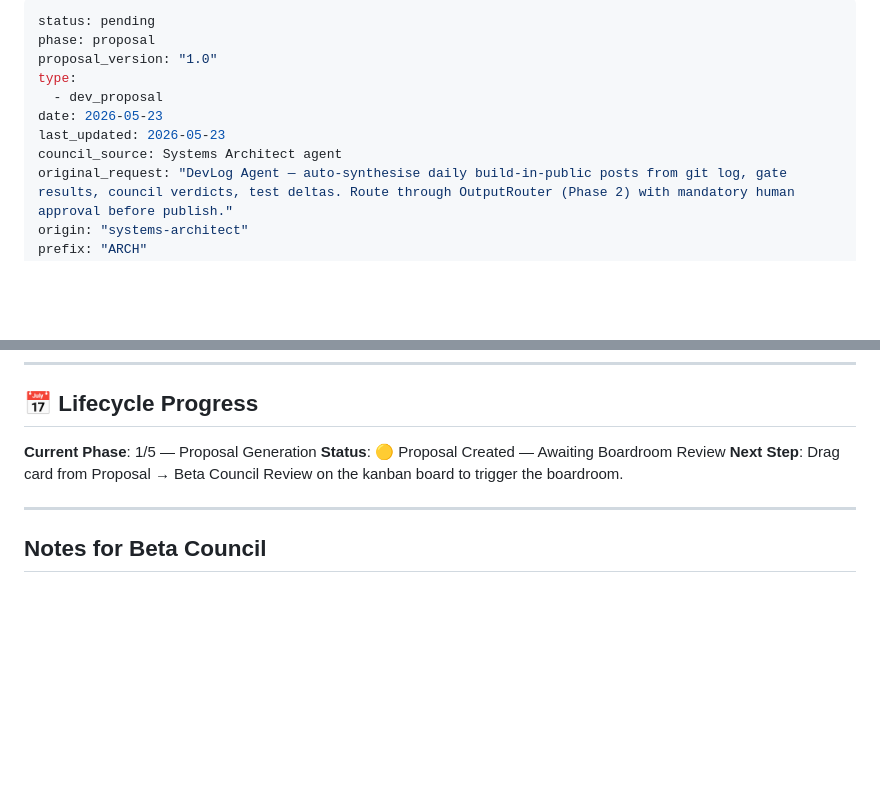
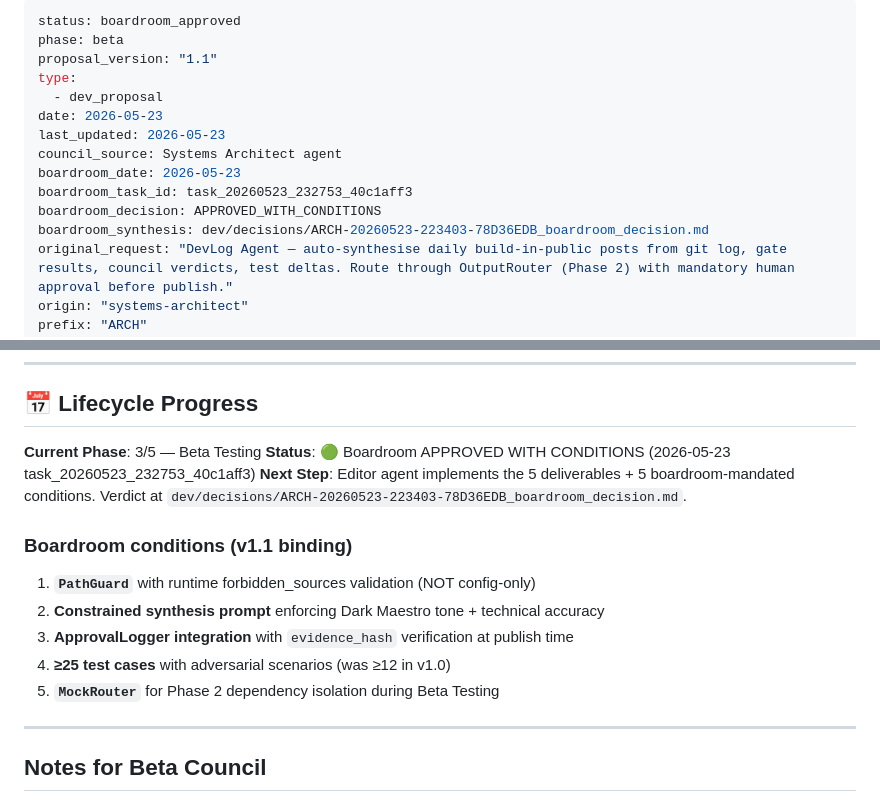
Before and after one commit to Oranneg-debug/cognitive-os, a Markdown page: dev/proposals/ARCH-20260523-223403-78D36EDB_PROPOSAL.md, 2 parts joined by grey strips. GitHub-like rendering; blank space fills up the shorter version.

```diff
--- a/dev/proposals/ARCH-20260523-223403-78D36EDB_PROPOSAL.md
+++ b/dev/proposals/ARCH-20260523-223403-78D36EDB_PROPOSAL.md
@@ -1,12 +1,16 @@
 ---
-status: pending
-phase: proposal
-proposal_version: "1.0"
+status: boardroom_approved
+phase: beta
+proposal_version: "1.1"
 type:
   - dev_proposal
 date: 2026-05-23
 last_updated: 2026-05-23
 council_source: Systems Architect agent
+boardroom_date: 2026-05-23
+boardroom_task_id: task_20260523_232753_40c1aff3
+boardroom_decision: APPROVED_WITH_CONDITIONS
+boardroom_synthesis: dev/decisions/ARCH-20260523-223403-78D36EDB_boardroom_decision.md
 original_request: "DevLog Agent — auto-synthesise daily build-in-public posts from git log, gate results, council verdicts, test deltas. Route through OutputRouter (Phase 2) with mandatory human approval before publish."
 origin: "systems-architect"
 prefix: "ARCH"
@@ -213,9 +217,17 @@ This proposal targets the standard 5-phase lifecycle:
 
 ## 📅 Lifecycle Progress
 
-**Current Phase**: 1/5 — Proposal Generation
-**Status**: 🟡 Proposal Created — Awaiting Boardroom Review
-**Next Step**: Drag card from Proposal → Beta Council Review on the kanban board to trigger the boardroom.
+**Current Phase**: 3/5 — Beta Testing
+**Status**: 🟢 Boardroom APPROVED WITH CONDITIONS (2026-05-23 task_20260523_232753_40c1aff3)
+**Next Step**: Editor agent implements the 5 deliverables + 5 boardroom-mandated conditions. Verdict at `dev/decisions/ARCH-20260523-223403-78D36EDB_boardroom_decision.md`.
+
+### Boardroom conditions (v1.1 binding)
+
+1. **`PathGuard`** with runtime forbidden_sources validation (NOT config-only)
+2. **Constrained synthesis prompt** enforcing Dark Maestro tone + technical accuracy
+3. **ApprovalLogger integration** with `evidence_hash` verification at publish time
+4. **≥25 test cases** with adversarial scenarios (was ≥12 in v1.0)
+5. **`MockRouter`** for Phase 2 dependency isolation during Beta Testing
 
 ---
 
```
Also changed, not shown: dev/decisions/ARCH-20260523-223403-78D36EDB_boardroom_decision.md (added, +196 -0 lines), dev/proposals/ARCH-20260523-235908-49798A0E_PROPOSAL.md (added, +239 -0 lines).
